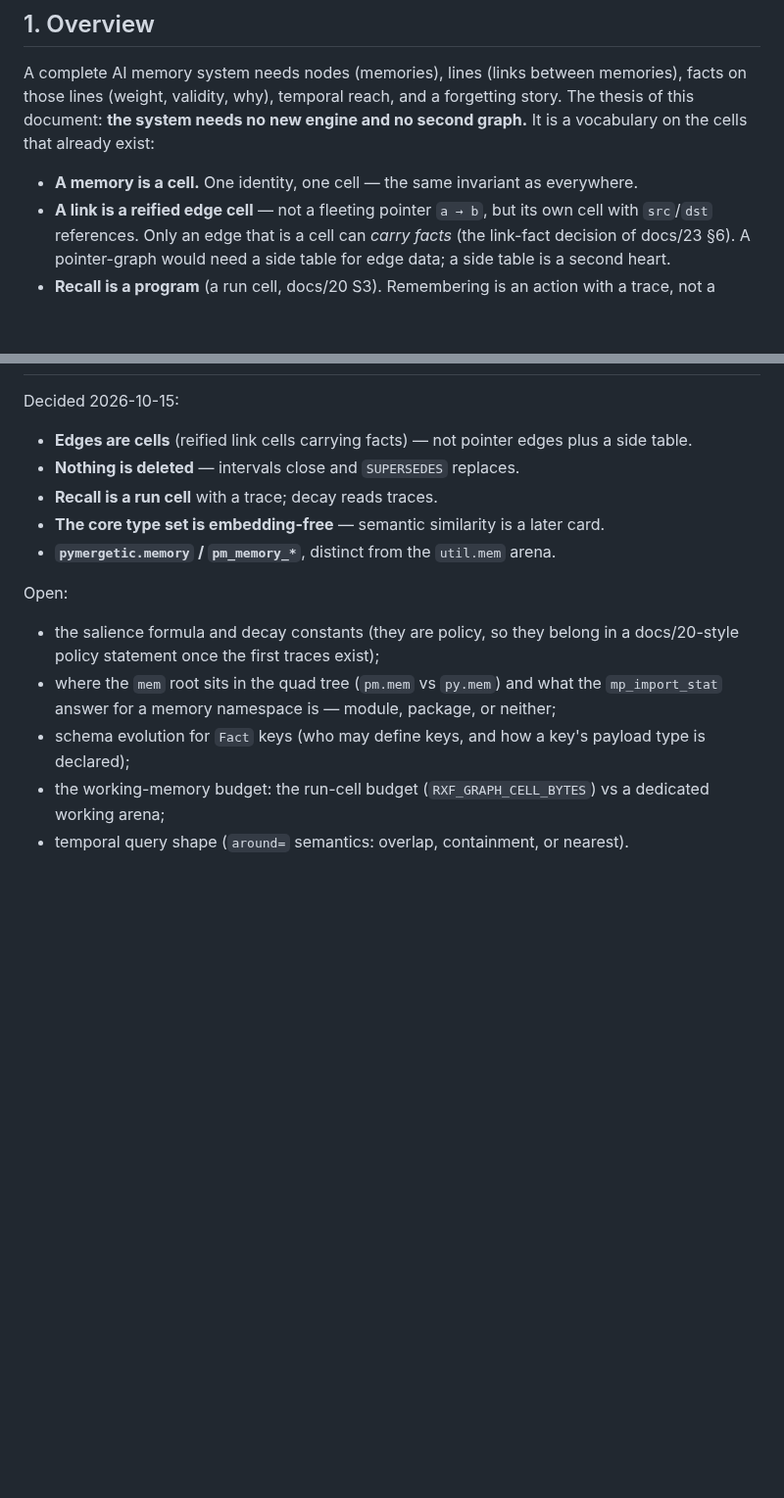
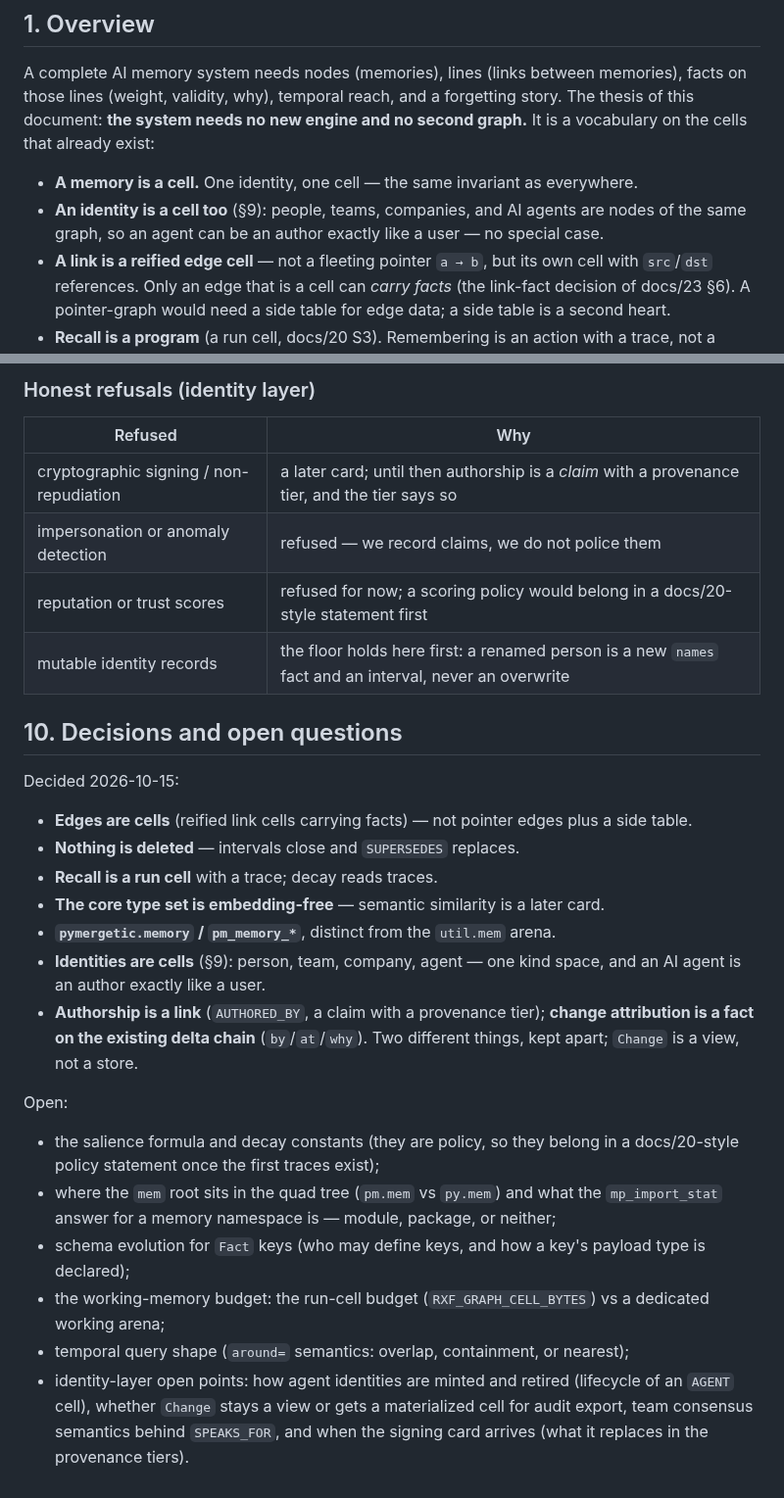
Before and after one commit to pymergetic/rxf, a Markdown page: docs/24-MEMORY-SYSTEM.md, 2 parts joined by grey strips. Shown at 98% size. Rendered like a GitHub page; blank space fills up the shorter version.

```diff
--- a/docs/24-MEMORY-SYSTEM.md
+++ b/docs/24-MEMORY-SYSTEM.md
@@ -13,6 +13,8 @@ The thesis of this document: **the system needs no new engine and no second grap
 It is a vocabulary on the cells that already exist:
 
 - **A memory is a cell.** One identity, one cell — the same invariant as everywhere.
+- **An identity is a cell too** (§9): people, teams, companies, and AI agents are nodes of
+  the same graph, so an agent can be an author exactly like a user — no special case.
 - **A link is a reified edge cell** — not a fleeting pointer `a → b`, but its own cell
   with `src`/`dst` references. Only an edge that is a cell can *carry facts* (the
   link-fact decision of docs/23 §6). A pointer-graph would need a side table for edge
@@ -173,3 +254,13 @@ port.
+### Honest refusals (identity layer)
+
+| Refused | Why |
+|---|---|
+| cryptographic signing / non-repudiation | a later card; until then authorship is a *claim* with a provenance tier, and the tier says so |
+| impersonation or anomaly detection | refused — we record claims, we do not police them |
+| reputation or trust scores | refused for now; a scoring policy would belong in a docs/20-style statement first |
+| mutable identity records | the floor holds here first: a renamed person is a new `names` fact and an interval, never an overwrite |
+
+## 10. Decisions and open questions
 
 Decided 2026-10-15:
 
@@ -179,6 +270,11 @@ Decided 2026-10-15:
 - **Recall is a run cell** with a trace; decay reads traces.
 - **The core type set is embedding-free** — semantic similarity is a later card.
 - **`pymergetic.memory` / `pm_memory_*`**, distinct from the `util.mem` arena.
+- **Identities are cells** (§9): person, team, company, agent — one kind space, and an
+  AI agent is an author exactly like a user.
+- **Authorship is a link** (`AUTHORED_BY`, a claim with a provenance tier); **change
+  attribution is a fact on the existing delta chain** (`by`/`at`/`why`). Two different
+  things, kept apart; `Change` is a view, not a store.
 
 Open:
 
@@ -190,4 +286,8 @@ Open:
   is declared);
 - the working-memory budget: the run-cell budget (`RXF_GRAPH_CELL_BYTES`) vs a
   dedicated working arena;
-- temporal query shape (`around=` semantics: overlap, containment, or nearest).
+- temporal query shape (`around=` semantics: overlap, containment, or nearest);
+- identity-layer open points: how agent identities are minted and retired (lifecycle of
+  an `AGENT` cell), whether `Change` stays a view or gets a materialized cell for
+  audit export, team consensus semantics behind `SPEAKS_FOR`, and when the signing
+  card arrives (what it replaces in the provenance tiers).
```
Also changed, not shown: other parts of docs/24-MEMORY-SYSTEM.md (+80 -1 lines).
